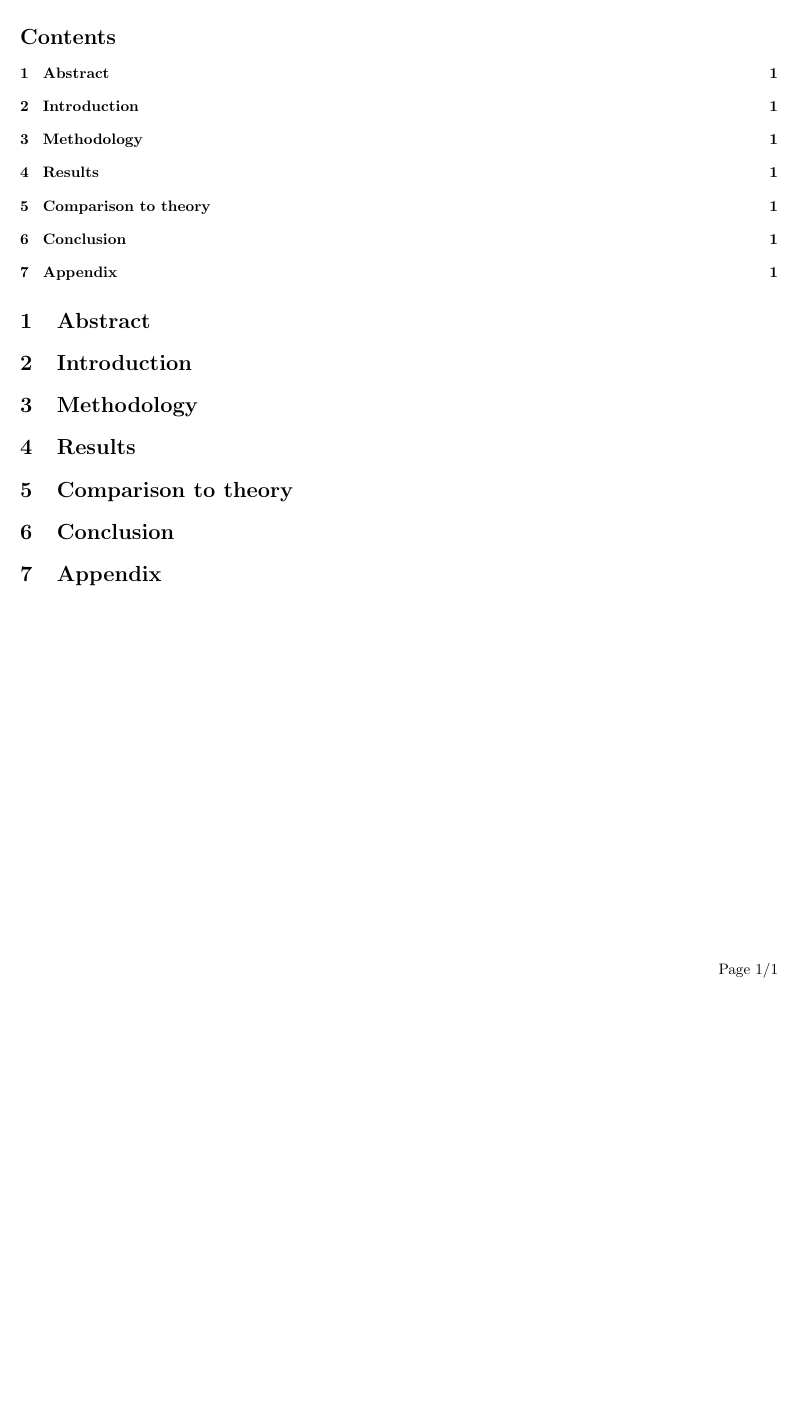
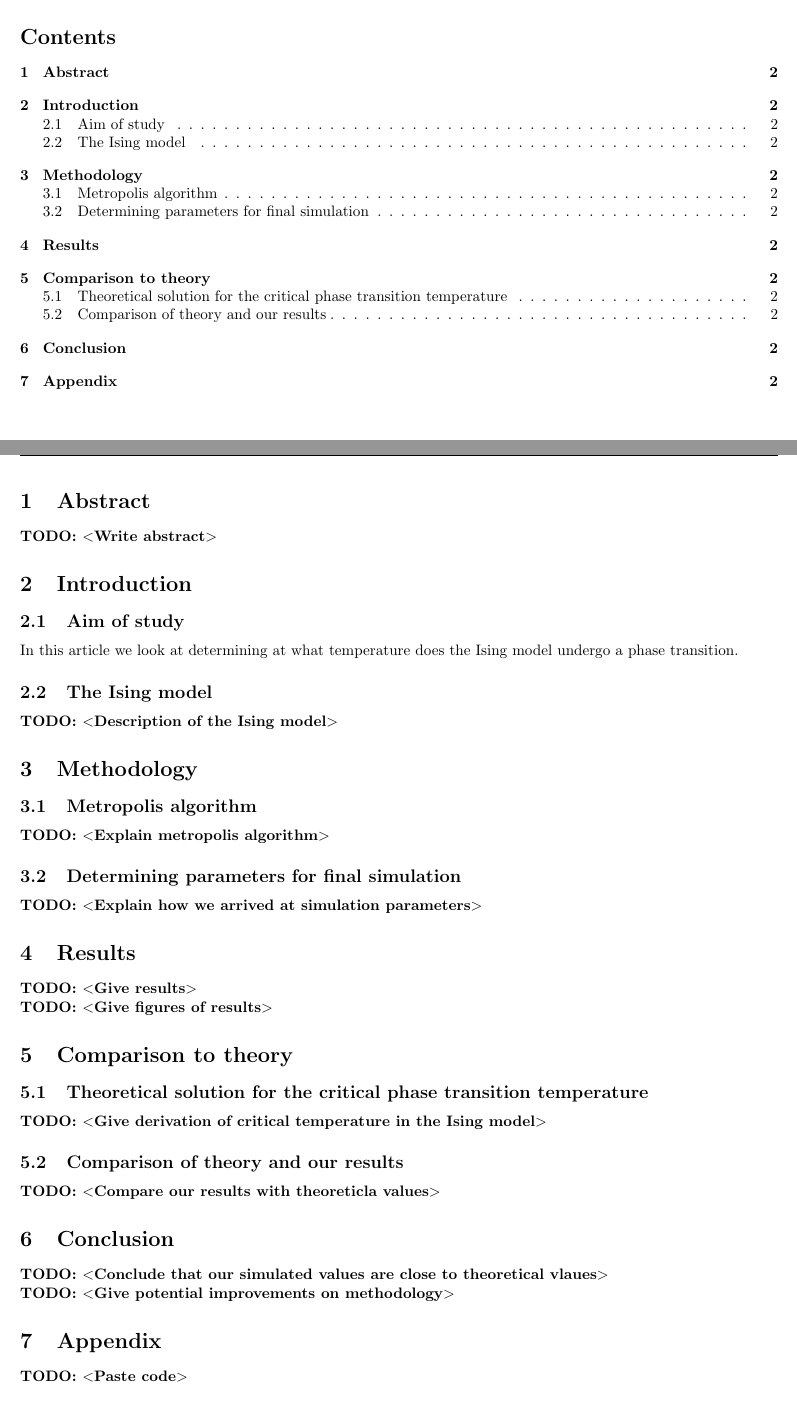
Before and after one commit to HiperLoop/SIM, a LaTeX document (tex/main.tex): part of the page before the commit and two parts of pages 2 and 3 of 3 after it, the two joined at a grey line, cut so that both start at the same text, the shorter picture padded with empty space. Compiled offline with pdfLaTeX.

Commit message:
initial latex structure

```diff
--- a/tex/main.tex
+++ b/tex/main.tex
@@ -100,16 +124,34 @@
 \lstset{style=mystyle}
 
 \begin{document}
-\begin{center}
- \LARGE{\bfseries{ Project Article }}
- \line(1,0){430}
-\end{center}
+    \maketitlepage
+
     \tableofcontents
+
+    \newpage
     \section{Abstract}
+        \todo{Write abstract}
     \section{Introduction}
+        \subsection{Aim of study}
+            In this article we look at determining at what temperature does the Ising model undergo a phase transition.
+        \subsection{The Ising model}
+            \todo{Description of the Ising model}
     \section{Methodology}
+        \subsection{Metropolis algorithm}
+            \todo{Explain metropolis algorithm}
+        \subsection{Determining parameters for final simulation}
+            \todo{Explain how we arrived at simulation parameters}
     \section{Results}
+        \todo{Give results}\\
+        \todo{Give figures of results}
     \section{Comparison to theory}
+        \subsection{Theoretical solution for the critical phase transition temperature}
+            \todo{Give derivation of critical temperature in the Ising model}
+        \subsection{Comparison of theory and our results}
+            \todo{Compare our results with theoreticla values}
     \section{Conclusion}
+        \todo{Conclude that our simulated values are close to theoretical vlaues}\\
+        \todo{Give potential improvements on methodology}
     \section{Appendix}
+        \todo{Paste code}
 \end{document}
```
Also changed, not shown: tex/main.pdf, tex/main.tex (26 more changed lines), 1 other file.
